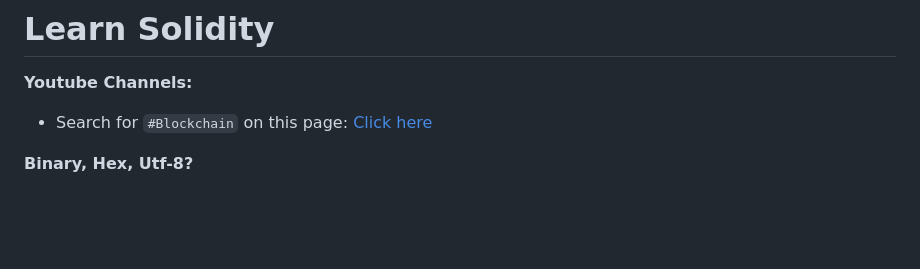
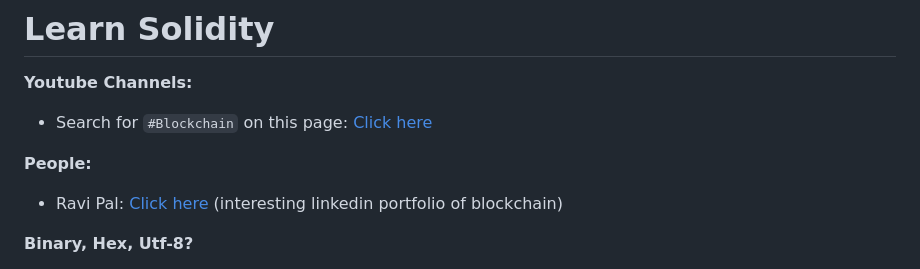
Before and after one commit to sahilrajput03/learn-blockchain, a Markdown page: solidity-only.md, the part around the change. GitHub-like rendering; blank space fills up the shorter version.

```diff
--- a/solidity-only.md
+++ b/solidity-only.md
@@ -2,6 +2,9 @@
 
 **Youtube Channels:**
 - Search for `#Blockchain` on this page: [Click here](https://github.com/sahilrajput03/sahilrajput03/blob/master/courses-list.md)
+
+**People:**
+- Ravi Pal: [Click here](https://www.linkedin.com/in/ravi-pal-0908a0179/) (interesting linkedin portfolio of blockchain)
 
 **Binary, Hex, Utf-8?**
 - Binary 8 digits: 1111 1111    { 2^ (8) = 256} => 1 Byte comprises of 8 chars (0/1)
```
